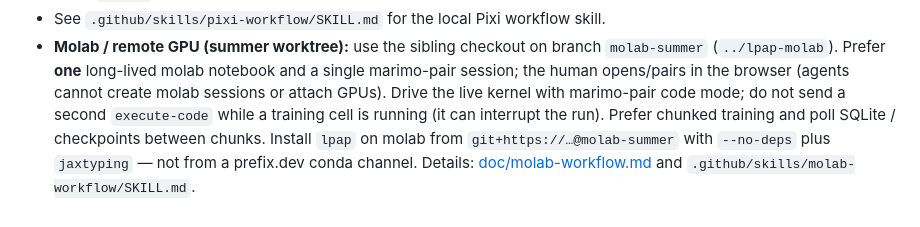
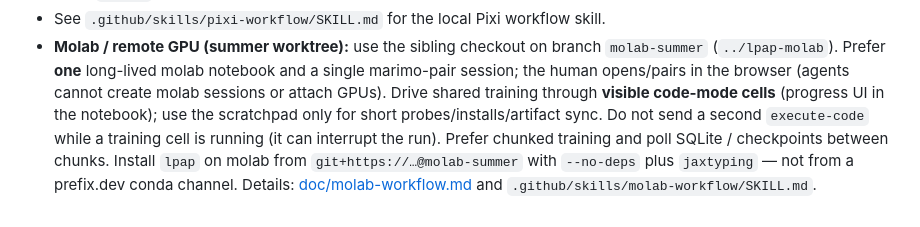
Before and after one commit to matovitch/lpap, a Markdown page: AGENTS.md, the part around the change. Drawn GitHub-style.

```diff
--- a/AGENTS.md
+++ b/AGENTS.md
@@ -22,11 +22,12 @@ This project uses Pixi. Prefer Pixi for Python package installs, environment com
 - **Molab / remote GPU (summer worktree):** use the sibling checkout on branch
   `molab-summer` (`../lpap-molab`). Prefer **one** long-lived molab notebook and
   a single marimo-pair session; the human opens/pairs in the browser (agents
-  cannot create molab sessions or attach GPUs). Drive the live kernel with
-  marimo-pair code mode; do not send a second `execute-code` while a training
-  cell is running (it can interrupt the run). Prefer chunked training and poll
-  SQLite / checkpoints between chunks. Install `lpap` on molab from
-  `git+https://…@molab-summer` with `--no-deps` plus `jaxtyping` — not from a
-  prefix.dev conda channel. Details:
+  cannot create molab sessions or attach GPUs). Drive shared training through
+  **visible code-mode cells** (progress UI in the notebook); use the scratchpad
+  only for short probes/installs/artifact sync. Do not send a second
+  `execute-code` while a training cell is running (it can interrupt the run).
+  Prefer chunked training and poll SQLite / checkpoints between chunks. Install
+  `lpap` on molab from `git+https://…@molab-summer` with `--no-deps` plus
+  `jaxtyping` — not from a prefix.dev conda channel. Details:
   [doc/molab-workflow.md](doc/molab-workflow.md) and
   `.github/skills/molab-workflow/SKILL.md`.
```
Also changed, not shown: doc/molab-workflow.md (+13 -0 lines), 1 other file.
